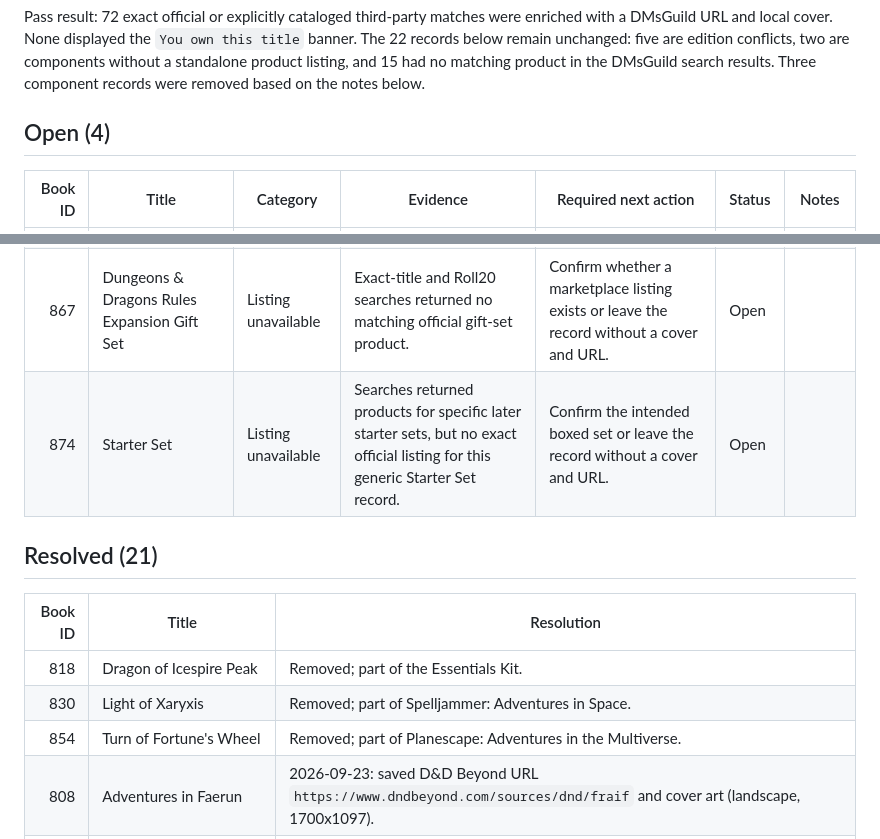
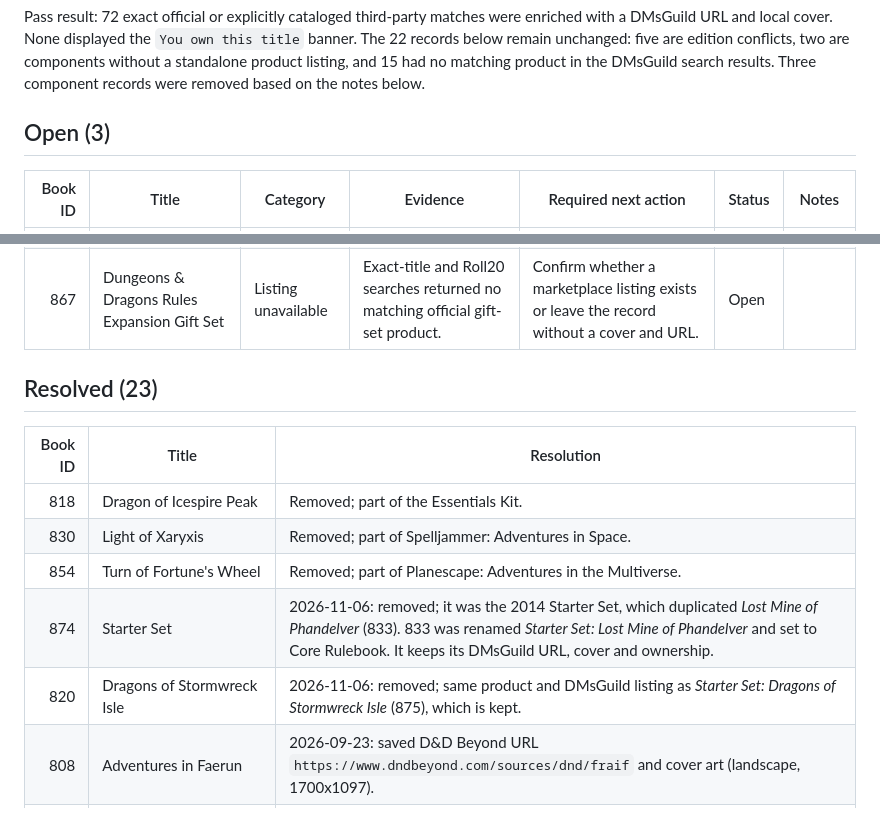
Before and after one commit to lcockerham/mini-tracker, a Markdown page: docs/dnd-5e-catalog-exceptions.md, 2 parts joined by grey strips. Drawn GitHub-style.

```diff
--- a/docs/dnd-5e-catalog-exceptions.md
+++ b/docs/dnd-5e-catalog-exceptions.md
@@ -12,22 +12,23 @@ edition conflicts, two are components without a standalone product listing,
 and 15 had no matching product in the DMsGuild search results. Three component
 records were removed based on the notes below.
 
-## Open (4)
+## Open (3)
 
 | Book ID | Title | Category | Evidence | Required next action | Status | Notes |
 | ---: | --- | --- | --- | --- | --- | --- |
 | 825 | Hunt for the Thessalhydra | Listing unavailable | The exact-title DMsGuild searches returned no product result. | Confirm whether a marketplace listing exists or leave the record without a cover and URL. | Open | digital only
 | 865 | Dungeons & Dragons Core Rules Gift Set | Listing unavailable | Exact-title and Roll20 searches returned no matching official gift-set product. | Confirm whether a marketplace listing exists or leave the record without a cover and URL. | Open | |
 | 867 | Dungeons & Dragons Rules Expansion Gift Set | Listing unavailable | Exact-title and Roll20 searches returned no matching official gift-set product. | Confirm whether a marketplace listing exists or leave the record without a cover and URL. | Open | |
-| 874 | Starter Set | Listing unavailable | Searches returned products for specific later starter sets, but no exact official listing for this generic Starter Set record. | Confirm the intended boxed set or leave the record without a cover and URL. | Open | |
 
-## Resolved (21)
+## Resolved (23)
 
 | Book ID | Title | Resolution |
 | ---: | --- | --- |
 | 818 | Dragon of Icespire Peak | Removed; part of the Essentials Kit. |
 | 830 | Light of Xaryxis | Removed; part of Spelljammer: Adventures in Space. |
 | 854 | Turn of Fortune's Wheel | Removed; part of Planescape: Adventures in the Multiverse. |
+| 874 | Starter Set | 2026-11-06: removed; it was the 2014 Starter Set, which duplicated *Lost Mine of Phandelver* (833). 833 was renamed *Starter Set: Lost Mine of Phandelver* and set to Core Rulebook. It keeps its DMsGuild URL, cover and ownership. |
+| 820 | Dragons of Stormwreck Isle | 2026-11-06: removed; same product and DMsGuild listing as *Starter Set: Dragons of Stormwreck Isle* (875), which is kept. |
 | 808 | Adventures in Faerun | 2026-09-23: saved D&D Beyond URL `https://www.dndbeyond.com/sources/dnd/fraif` and cover art (landscape, 1700x1097). |
 | 810 | Baldur's Gate: Descent Into Avernus | 2026-09-23: saved D&D Beyond URL `https://www.dndbeyond.com/sources/dnd/bgdia`; existing cover kept. |
 | 815 | Curse of Strahd | 2026-09-23: saved D&D Beyond URL `https://www.dndbeyond.com/sources/dnd/cos`; existing cover kept. |
```
Also changed, not shown: docs/dnd-book-settings-review.md (+19 -1 lines).
